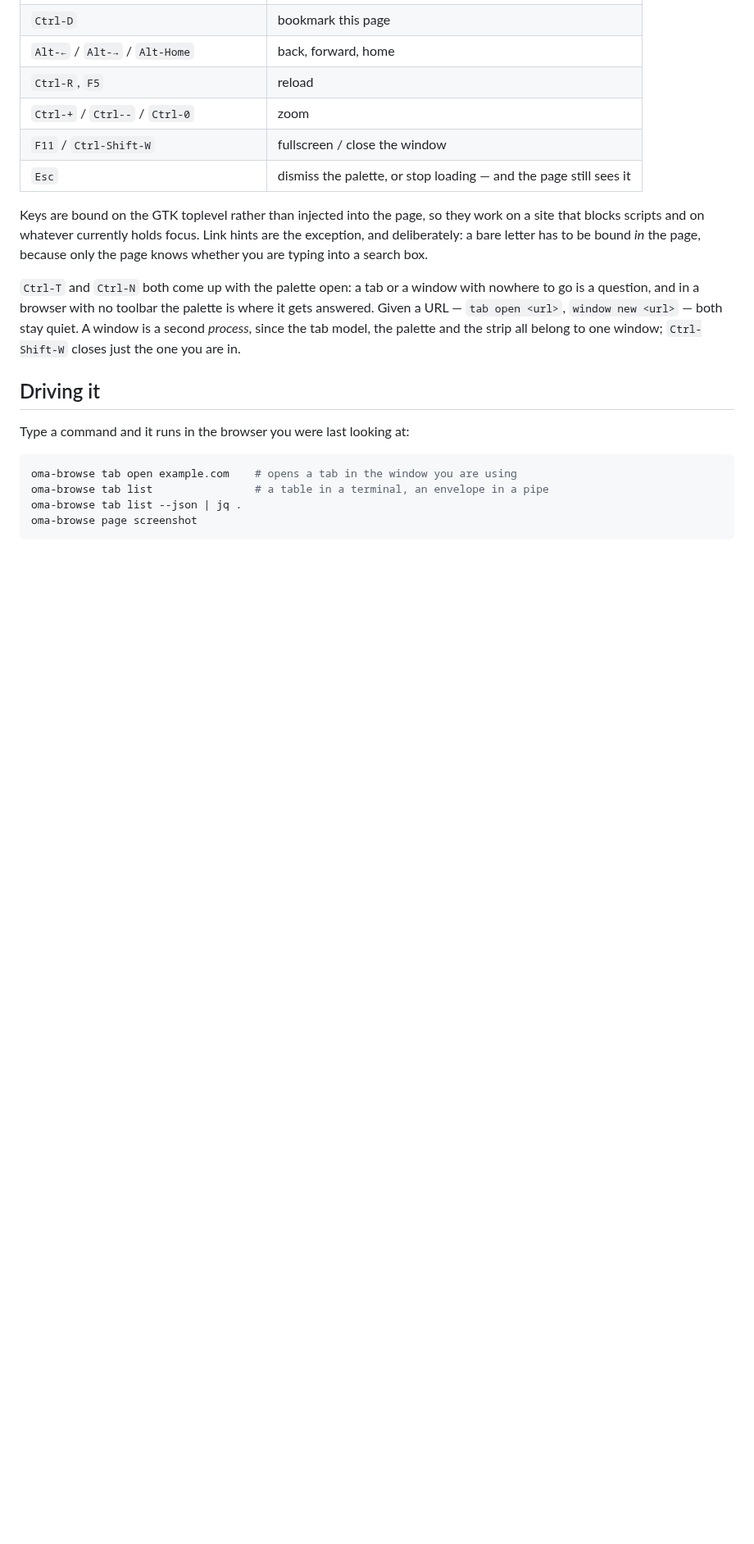
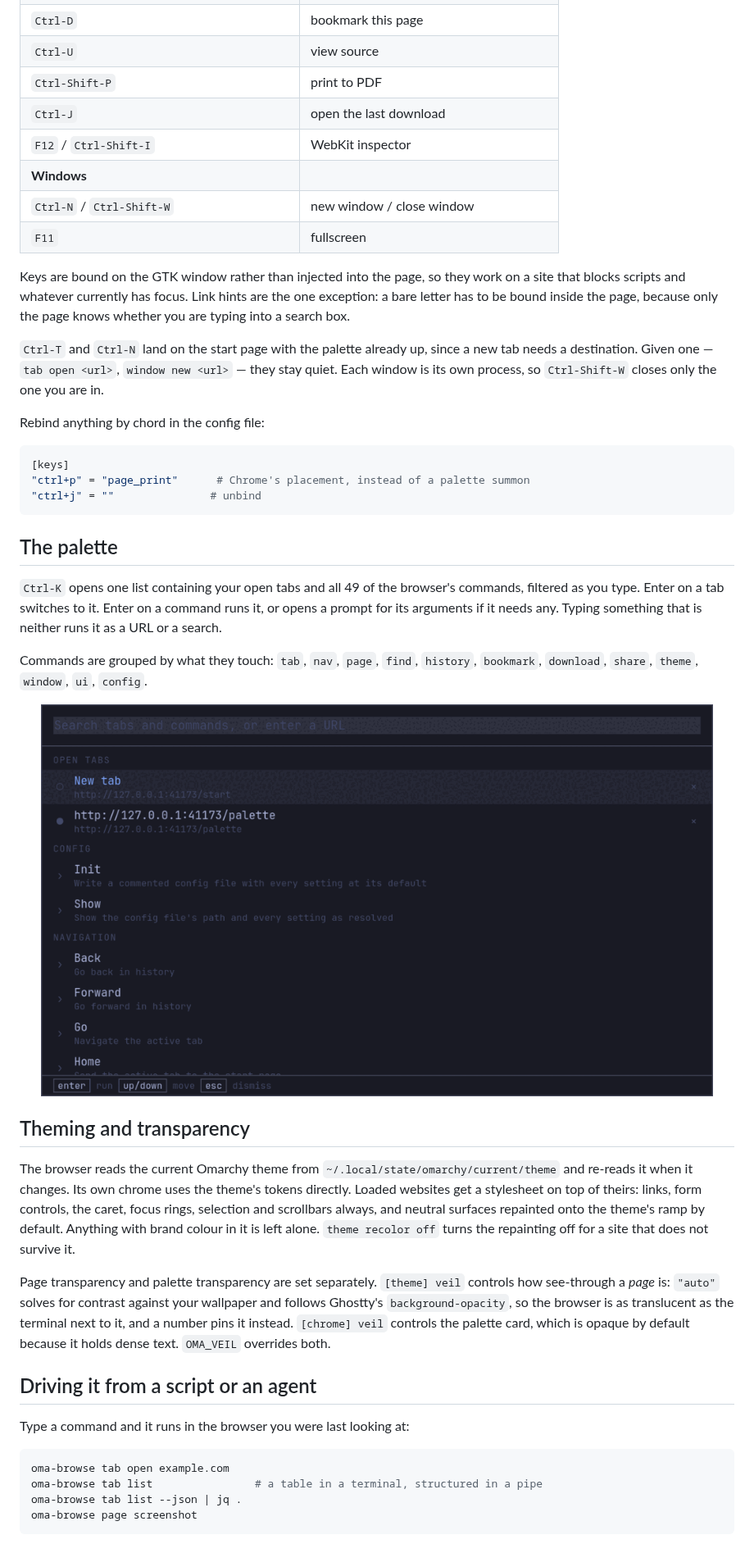
Before and after one commit to douglance/oma-browse, a Markdown page: README.md, the part around one of its changes. Shown at 82% size. Rendered like a GitHub page; blank space fills up the shorter version.

````diff
--- a/README.md
+++ b/README.md
@@ -122,28 +152,66 @@ binary a URL and have it do the right thing.
 | `Ctrl-D` | bookmark this page |
-| `Alt-←` / `Alt-→` / `Alt-Home` | back, forward, home |
-| `Ctrl-R`, `F5` | reload |
-| `Ctrl-+` / `Ctrl--` / `Ctrl-0` | zoom |
-| `F11` / `Ctrl-Shift-W` | fullscreen / close the window |
-| `Esc` | dismiss the palette, or stop loading — and the page still sees it |
+| `Ctrl-U` | view source |
+| `Ctrl-Shift-P` | print to PDF |
+| `Ctrl-J` | open the last download |
+| `F12` / `Ctrl-Shift-I` | WebKit inspector |
+| **Windows** | |
+| `Ctrl-N` / `Ctrl-Shift-W` | new window / close window |
+| `F11` | fullscreen |
 
-Keys are bound on the GTK toplevel rather than injected into the page, so they
-work on a site that blocks scripts and on whatever currently holds focus. Link
-hints are the exception, and deliberately: a bare letter has to be bound *in*
-the page, because only the page knows whether you are typing into a search box.
+Keys are bound on the GTK window rather than injected into the page, so they work on a
+site that blocks scripts and whatever currently has focus. Link hints are the one
+exception: a bare letter has to be bound inside the page, because only the page knows
+whether you are typing into a search box.
 
-`Ctrl-T` and `Ctrl-N` both come up with the palette open: a tab or a window with
-nowhere to go is a question, and in a browser with no toolbar the palette is
-where it gets answered. Given a URL — `tab open <url>`, `window new <url>` — both
-stay quiet. A window is a second *process*, since the tab model, the palette and
-the strip all belong to one window; `Ctrl-Shift-W` closes just the one you are in.
+`Ctrl-T` and `Ctrl-N` land on the start page with the palette already up, since a new
+tab needs a destination. Given one — `tab open <url>`, `window new <url>` — they stay
+quiet. Each window is its own process, so `Ctrl-Shift-W` closes only the one you are in.
 
-## Driving it
+Rebind anything by chord in the config file:
+
+```toml
+[keys]
+"ctrl+p" = "page_print"      # Chrome's placement, instead of a palette summon
+"ctrl+j" = ""               # unbind
+```
+
+## The palette
+
+`Ctrl-K` opens one list containing your open tabs and all 49 of the browser's commands,
+filtered as you type. Enter on a tab switches to it. Enter on a command runs it, or opens a prompt for
+its arguments if it needs any. Typing something that is neither runs it as a URL or a
+search.
+
+Commands are grouped by what they touch: `tab`, `nav`, `page`, `find`, `history`,
+`bookmark`, `download`, `share`, `theme`, `window`, `ui`, `config`.
+
+<div align="center">
+<img src="assets/screenshot-palette.png" alt="The command palette, listing open tabs and commands" width="820">
+</div>
+
+## Theming and transparency
+
+The browser reads the current Omarchy theme from
+`~/.local/state/omarchy/current/theme` and re-reads it when it changes. Its own chrome
+uses the theme's tokens directly. Loaded websites get a stylesheet on top of theirs:
+links, form controls, the caret, focus rings, selection and scrollbars always, and
+neutral surfaces repainted onto the theme's ramp by default. Anything with brand colour
+in it is left alone. `theme recolor off` turns the repainting off for a site that does
+not survive it.
+
+Page transparency and palette transparency are set separately. `[theme] veil` controls
+how see-through a *page* is: `"auto"` solves for contrast against your wallpaper and
+follows Ghostty's `background-opacity`, so the browser is as translucent as the terminal
+next to it, and a number pins it instead. `[chrome] veil` controls the palette card,
+which is opaque by default because it holds dense text. `OMA_VEIL` overrides both.
+
+## Driving it from a script or an agent
 
 Type a command and it runs in the browser you were last looking at:
 
 ```sh
-oma-browse tab open example.com    # opens a tab in the window you are using
-oma-browse tab list                # a table in a terminal, an envelope in a pipe
+oma-browse tab open example.com
+oma-browse tab list                # a table in a terminal, structured in a pipe
 oma-browse tab list --json | jq .
 oma-browse page screenshot
 ```
````
Also changed, not shown: other parts of README.md (+173 -162 lines), assets/themes.jpg (added).
